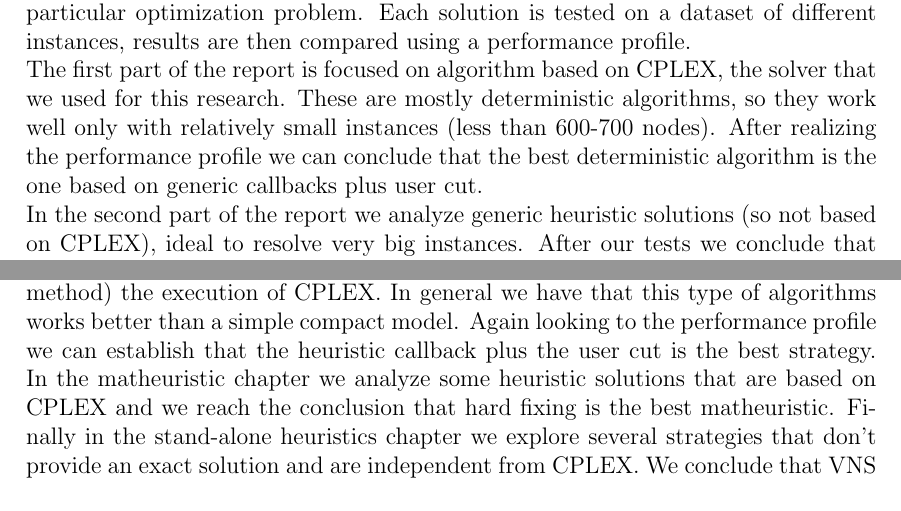
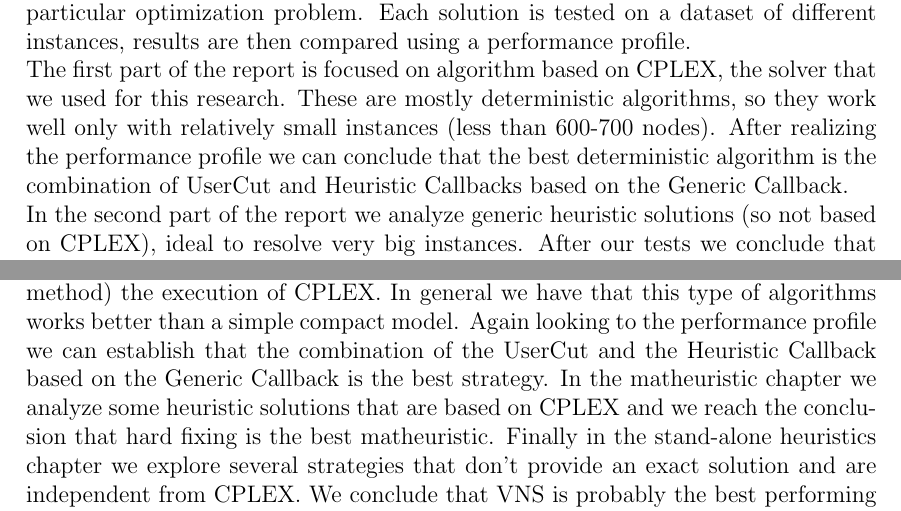
Before and after one commit to Morat96/RO2-homework, a LaTeX thesis (report/report.tex, which reads report/abstract.tex, report/conclusions.tex): two parts of pages 2 and 66 of 95, joined at a grey line, cut so that both start at the same text. Compiled offline with pdfLaTeX.

Commit message:
fix abstract and conclusion about Exact algorithms

```diff
--- a/report/abstract.tex
+++ b/report/abstract.tex
@@ -1,7 +1,7 @@
 \begin{abstract}
 On this report we present the traveling salesman problem (TSP), an optimization problem where we want to find the best Hamiltonian path on a given graph, and some deterministic and heuristic solutions to resolve it. The goal of our work is to implement some of the most known algorithms in the literature of the operational research and analyze them to discover which are the best ones to resolve this particular optimization problem.
 Each solution is tested on a dataset of different instances, results are then compared using a performance profile. \\
-The first part of the report is focused on algorithm based on CPLEX, the solver that we used for this research. These are mostly deterministic algorithms, so they work well only with relatively small instances (less than 600-700 nodes). After realizing the performance profile we can conclude that the best deterministic algorithm is the one based on generic callbacks plus user cut.\\
+The first part of the report is focused on algorithm based on CPLEX, the solver that we used for this research. These are mostly deterministic algorithms, so they work well only with relatively small instances (less than 600-700 nodes). After realizing the performance profile we can conclude that the best deterministic algorithm is the combination of UserCut and Heuristic Callbacks based on the Generic Callback.\\
 In the second part of the report we analyze generic heuristic solutions (so not based on CPLEX), ideal to resolve very big instances. After our tests we conclude that VNS (variable neighborhood search) is a very good algorithm for the TSP, simulated annealing can also be a valid alternative while the genetic algorithm has very poor performance.
 
 \end{abstract}
--- a/report/conclusions.tex
+++ b/report/conclusions.tex
@@ -1,6 +1,6 @@
 \chapter{Conclusions}
 In conclusion let's summarize the results we obtained. Considering the compact models, we have that the flow based formulations, in particular flow 1 and flow 2, perform better than the MTZ and the time based formulations. Looking to the Performance profile we can conclude that flow 1 is the best compact model.
-Moving to the exact algorithms, here we use the base TSP model, with different strategies to add the subtour eliminator constraints during (with callbacks) or after (loop method) the execution of CPLEX. In general we have that this type of algorithms works better than a simple compact model. Again looking to the performance profile we can establish that the heuristic callback plus the user cut is the best strategy.
+Moving to the exact algorithms, here we use the base TSP model, with different strategies to add the subtour eliminator constraints during (with callbacks) or after (loop method) the execution of CPLEX. In general we have that this type of algorithms works better than a simple compact model. Again looking to the performance profile we can establish that the combination of the UserCut and the Heuristic Callback based on the Generic Callback is the best strategy.
 In the matheuristic chapter we analyze some heuristic solutions that are based on CPLEX and we reach the conclusion that hard fixing is the best matheuristic.
 Finally in the stand-alone heuristics chapter we explore several strategies that don't provide an exact solution and are independent from CPLEX. We conclude that VNS is probably the best performing heuristic and simulated annealing and tabu search can be good solutions too. \\
 
```
Also changed, not shown: report/intro.tex (+1 -0 lines), report/report.pdf.
